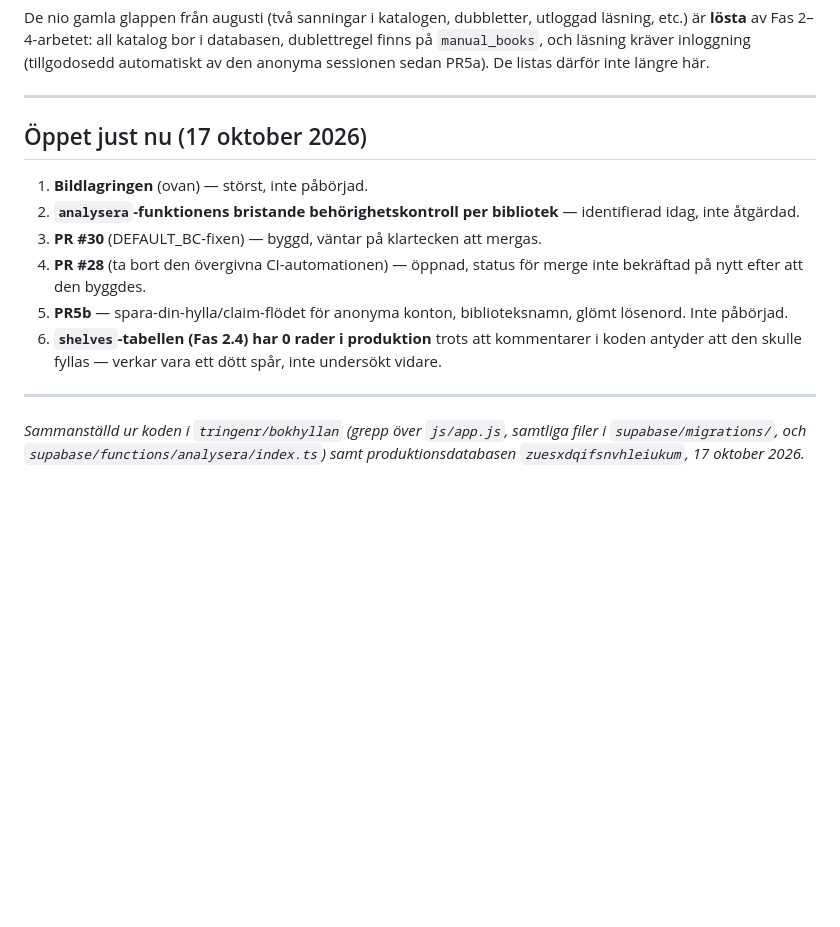
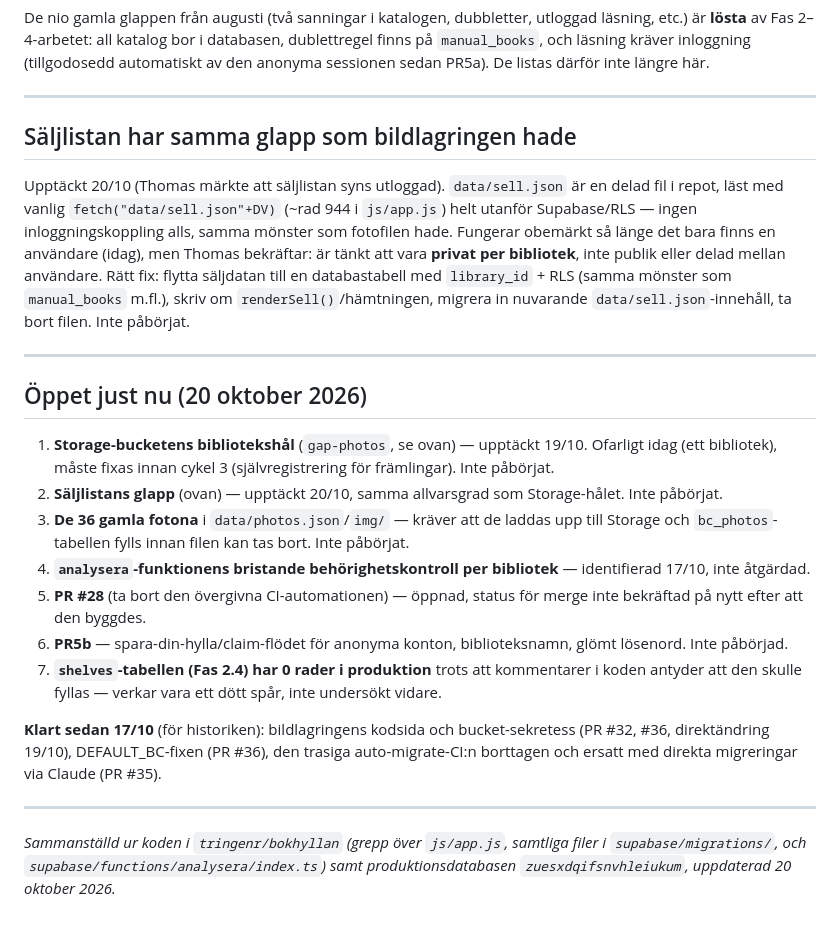
Before and after one commit to tringenr/bokhyllan, a Markdown page: docs/KARTA.md, the part around the change. Rendered like a GitHub page; blank space fills up the shorter version.

Commit message:
Logga säljlistans behörighetsglapp, städa upp öppna-punkter-listan
data/sell.json läses med fetch() helt utanför Supabase/RLS, samma
mönster som fotofilen hade - ingen inloggnings- eller
bibliotekskoppling. Thomas bekräftar: ska vara privat per bibliotek,
inte publikt eller delat. Loggat som öppen punkt, inte fixat (kräver
att flytta datan till en databastabell med RLS - för stort för
klockan 00 på natten).

Samtidigt: öppna-punkter-listan var daterad 17/10 och hade flera
redan avklarade punkter (bildlagring, DEFAULT_BC) kvar som olösta.
Skriver om hela listan mot nuläget 20/10.

Co-Authored-By: Claude Sonnet 5 <noreply@anthropic.com>
Claude-Session: https://claude.ai/code/session_01LhkJyySshLe77q6sCDBEYr

```diff
--- a/docs/KARTA.md
+++ b/docs/KARTA.md
@@ -150,22 +150,47 @@ därför inte längre här.
 
 ---
 
-## Öppet just nu (17 oktober 2026)
+## Säljlistan har samma glapp som bildlagringen hade
 
-1. **Bildlagringen** (ovan) — störst, inte påbörjad.
-2. **`analysera`-funktionens bristande behörighetskontroll per bibliotek** —
-   identifierad idag, inte åtgärdad.
-3. **PR #30** (DEFAULT_BC-fixen) — byggd, väntar på klartecken att mergas.
-4. **PR #28** (ta bort den övergivna CI-automationen) — öppnad, status för
+Upptäckt 20/10 (Thomas märkte att säljlistan syns utloggad). `data/sell.json`
+är en delad fil i repot, läst med vanlig `fetch("data/sell.json"+DV)`
+(~rad 944 i `js/app.js`) helt utanför Supabase/RLS — ingen inloggningskoppling
+alls, samma mönster som fotofilen hade. Fungerar obemärkt så länge det bara
+finns en användare (idag), men Thomas bekräftar: är tänkt att vara **privat
+per bibliotek**, inte publik eller delad mellan användare. Rätt fix: flytta
+säljdatan till en databastabell med `library_id` + RLS (samma mönster som
+`manual_books` m.fl.), skriv om `renderSell()`/hämtningen, migrera in
+nuvarande `data/sell.json`-innehåll, ta bort filen. Inte påbörjat.
+
+---
+
+## Öppet just nu (20 oktober 2026)
+
+1. **Storage-bucketens bibliotekshål** (`gap-photos`, se ovan) — upptäckt
+   19/10. Ofarligt idag (ett bibliotek), måste fixas innan cykel 3
+   (självregistrering för främlingar). Inte påbörjat.
+2. **Säljlistans glapp** (ovan) — upptäckt 20/10, samma allvarsgrad som
+   Storage-hålet. Inte påbörjat.
+3. **De 36 gamla fotona** i `data/photos.json`/`img/` — kräver att de laddas
+   upp till Storage och `bc_photos`-tabellen fylls innan filen kan tas bort.
+   Inte påbörjat.
+4. **`analysera`-funktionens bristande behörighetskontroll per bibliotek** —
+   identifierad 17/10, inte åtgärdad.
+5. **PR #28** (ta bort den övergivna CI-automationen) — öppnad, status för
    merge inte bekräftad på nytt efter att den byggdes.
-5. **PR5b** — spara-din-hylla/claim-flödet för anonyma konton, biblioteksnamn,
+6. **PR5b** — spara-din-hylla/claim-flödet för anonyma konton, biblioteksnamn,
    glömt lösenord. Inte påbörjad.
-6. **`shelves`-tabellen (Fas 2.4) har 0 rader i produktion** trots att
+7. **`shelves`-tabellen (Fas 2.4) har 0 rader i produktion** trots att
    kommentarer i koden antyder att den skulle fyllas — verkar vara ett dött
    spår, inte undersökt vidare.
+
+**Klart sedan 17/10** (för historiken): bildlagringens kodsida och
+bucket-sekretess (PR #32, #36, direktändring 19/10), DEFAULT_BC-fixen
+(PR #36), den trasiga auto-migrate-CI:n borttagen och ersatt med direkta
+migreringar via Claude (PR #35).
 
 ---
 
 *Sammanställd ur koden i `tringenr/bokhyllan` (grepp över `js/app.js`, samtliga
 filer i `supabase/migrations/`, och `supabase/functions/analysera/index.ts`)
-samt produktionsdatabasen `zuesxdqifsnvhleiukum`, 17 oktober 2026.*
+samt produktionsdatabasen `zuesxdqifsnvhleiukum`, uppdaterad 20 oktober 2026.*
```
